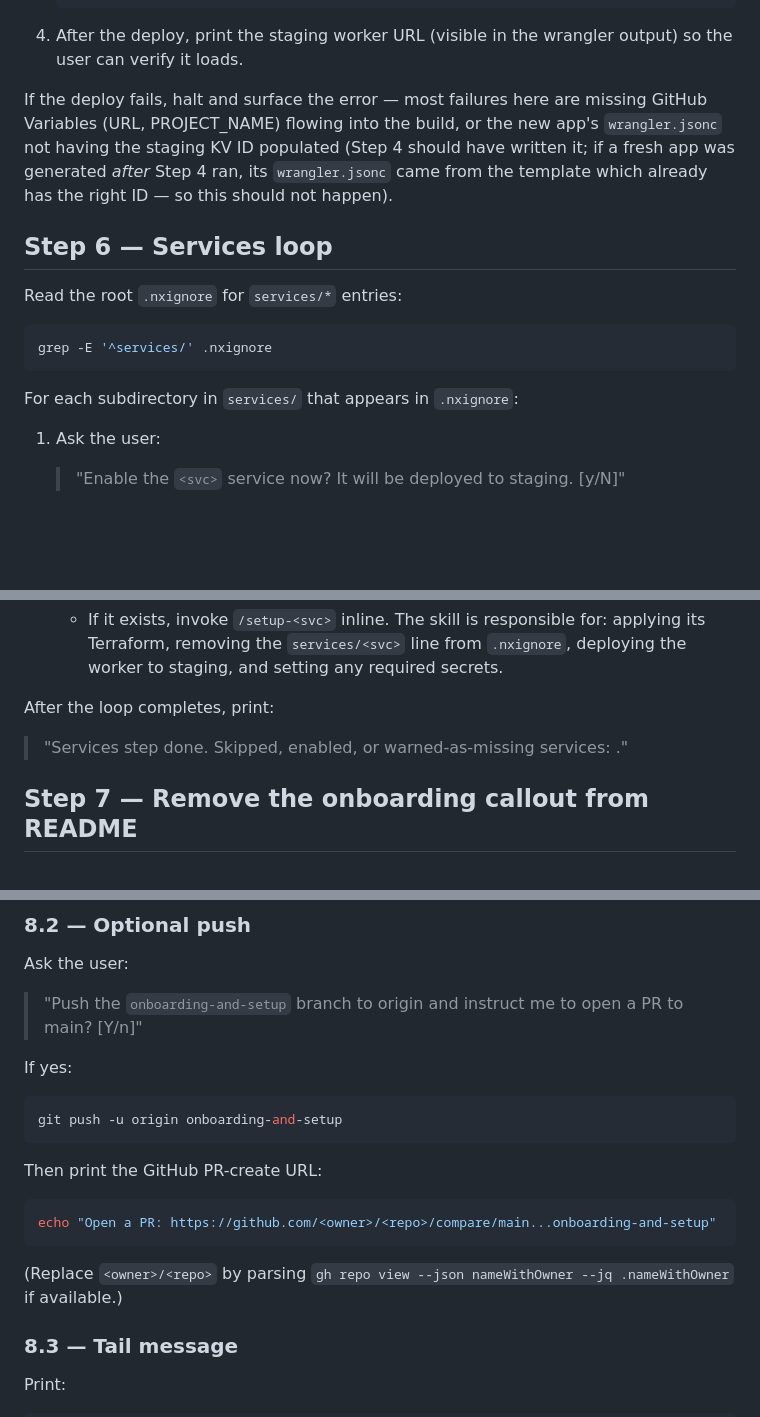
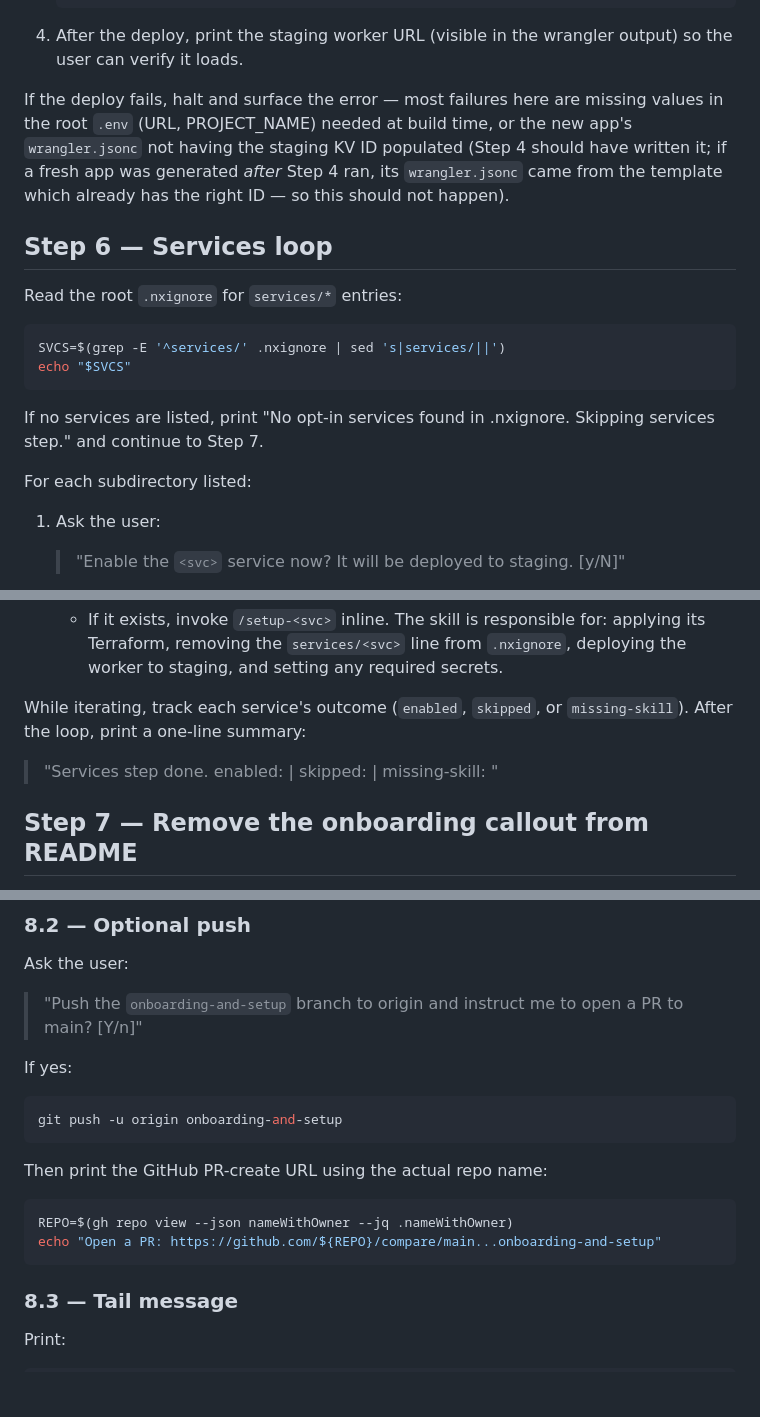
Before and after one commit to barrysteyn/nx-launchpad, a Markdown page: .claude/commands/onboard.md, 3 parts joined by grey strips. Drawn GitHub-style; blank space fills up the shorter version.

````diff
--- a/.claude/commands/onboard.md
+++ b/.claude/commands/onboard.md
@@ -215,17 +234,20 @@ If they answer yes:
 
 4. After the deploy, print the staging worker URL (visible in the wrangler output) so the user can verify it loads.
 
-If the deploy fails, halt and surface the error — most failures here are missing GitHub Variables (URL, PROJECT_NAME) flowing into the build, or the new app's `wrangler.jsonc` not having the staging KV ID populated (Step 4 should have written it; if a fresh app was generated *after* Step 4 ran, its `wrangler.jsonc` came from the template which already has the right ID — so this should not happen).
+If the deploy fails, halt and surface the error — most failures here are missing values in the root `.env` (URL, PROJECT_NAME) needed at build time, or the new app's `wrangler.jsonc` not having the staging KV ID populated (Step 4 should have written it; if a fresh app was generated *after* Step 4 ran, its `wrangler.jsonc` came from the template which already has the right ID — so this should not happen).
 
 ## Step 6 — Services loop
 
 Read the root `.nxignore` for `services/*` entries:
 
 ```bash
-grep -E '^services/' .nxignore
+SVCS=$(grep -E '^services/' .nxignore | sed 's|services/||')
+echo "$SVCS"
 ```
 
-For each subdirectory in `services/` that appears in `.nxignore`:
+If no services are listed, print "No opt-in services found in .nxignore. Skipping services step." and continue to Step 7.
+
+For each subdirectory listed:
 
 1. Ask the user:
 
@@ -241,9 +263,9 @@ For each subdirectory in `services/` that appears in `.nxignore`:
 
    - If it exists, invoke `/setup-<svc>` inline. The skill is responsible for: applying its Terraform, removing the `services/<svc>` line from `.nxignore`, deploying the worker to staging, and setting any required secrets.
 
-After the loop completes, print:
+While iterating, track each service's outcome (`enabled`, `skipped`, or `missing-skill`). After the loop, print a one-line summary:
 
-> "Services step done. Skipped, enabled, or warned-as-missing services: <list>."
+> "Services step done. enabled: <list> | skipped: <list> | missing-skill: <list>"
 
 ## Step 7 — Remove the onboarding callout from README
 
@@ -300,13 +322,12 @@ If yes:
 git push -u origin onboarding-and-setup
 ```
 
-Then print the GitHub PR-create URL:
+Then print the GitHub PR-create URL using the actual repo name:
 
 ```bash
-echo "Open a PR: https://github.com/<owner>/<repo>/compare/main...onboarding-and-setup"
+REPO=$(gh repo view --json nameWithOwner --jq .nameWithOwner)
+echo "Open a PR: https://github.com/${REPO}/compare/main...onboarding-and-setup"
 ```
-
-(Replace `<owner>/<repo>` by parsing `gh repo view --json nameWithOwner --jq .nameWithOwner` if available.)
 
 ### 8.3 — Tail message
 
````
Also changed, not shown: other parts of .claude/commands/onboard.md (+34 -15 lines).
